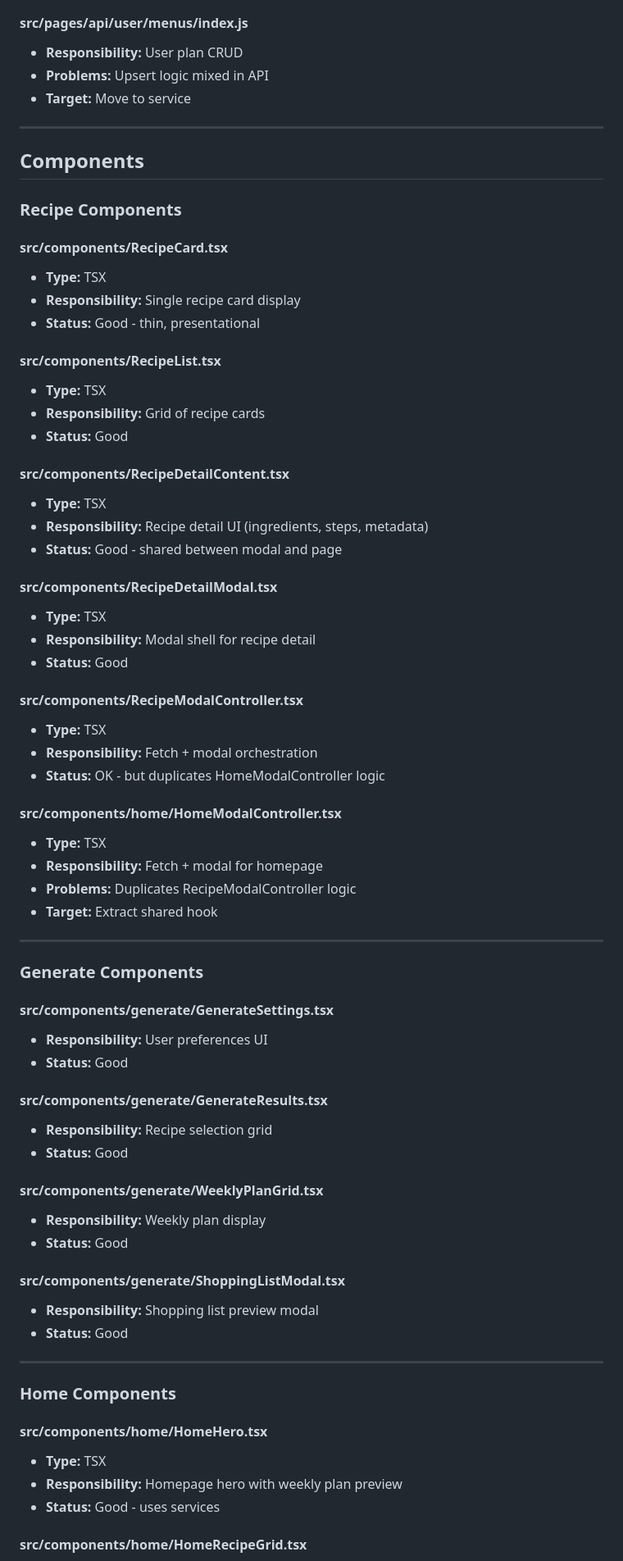
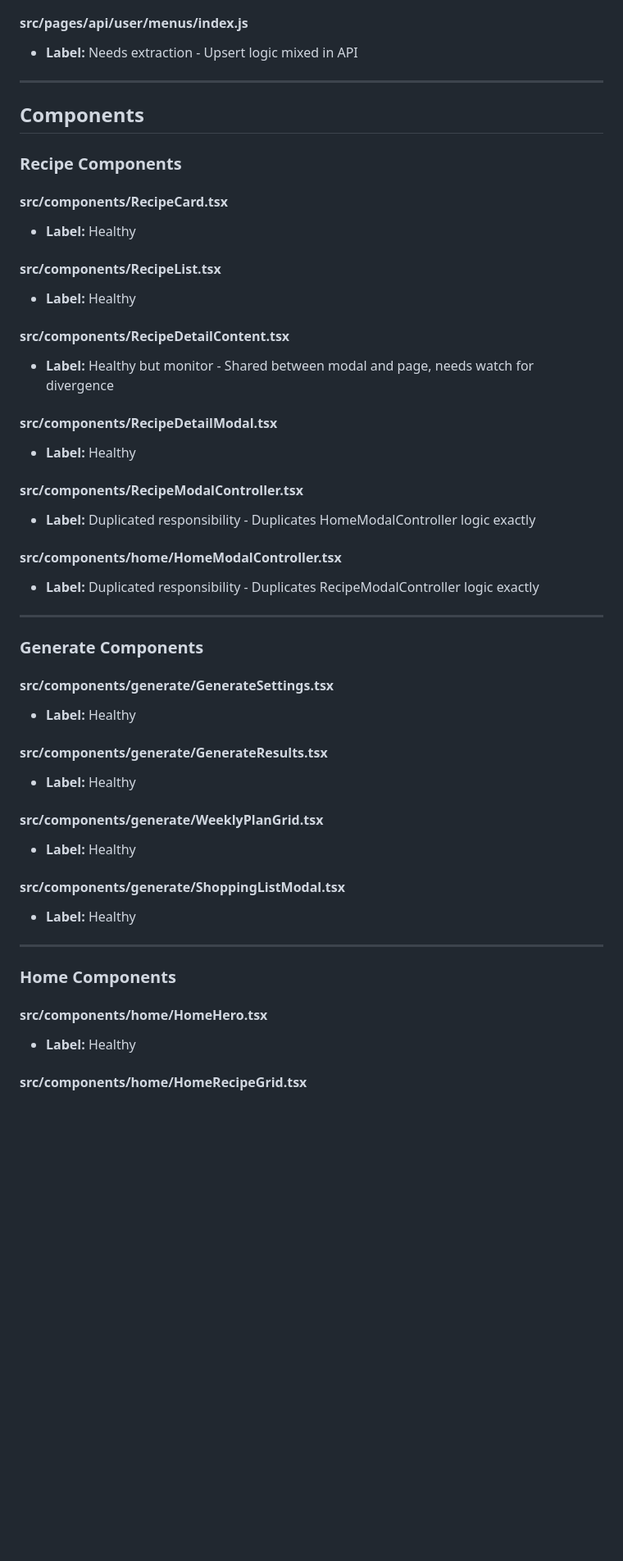
Before and after one commit to kaiyungli/PrepMeal, a Markdown page: docs/codebase-audit.md, the part around one of its changes. Shown at 82% size. Rendered like a GitHub page; blank space fills up the shorter version.

```diff
--- a/docs/codebase-audit.md
+++ b/docs/codebase-audit.md
@@ -96,8 +102,6 @@
 
 #### src/pages/api/user/menus/index.js
-- **Responsibility:** User plan CRUD
-- **Problems:** Upsert logic mixed in API
-- **Target:** Move to service
+- **Label:** Needs extraction - Upsert logic mixed in API
 
 ---
 
@@ -106,63 +110,44 @@
 ### Recipe Components
 
 #### src/components/RecipeCard.tsx
-- **Type:** TSX
-- **Responsibility:** Single recipe card display
-- **Status:** Good - thin, presentational
+- **Label:** Healthy
 
 #### src/components/RecipeList.tsx
-- **Type:** TSX
-- **Responsibility:** Grid of recipe cards
-- **Status:** Good
+- **Label:** Healthy
 
 #### src/components/RecipeDetailContent.tsx
-- **Type:** TSX
-- **Responsibility:** Recipe detail UI (ingredients, steps, metadata)
-- **Status:** Good - shared between modal and page
+- **Label:** Healthy but monitor - Shared between modal and page, needs watch for divergence
 
 #### src/components/RecipeDetailModal.tsx
-- **Type:** TSX
-- **Responsibility:** Modal shell for recipe detail
-- **Status:** Good
+- **Label:** Healthy
 
 #### src/components/RecipeModalController.tsx
-- **Type:** TSX
-- **Responsibility:** Fetch + modal orchestration
-- **Status:** OK - but duplicates HomeModalController logic
+- **Label:** Duplicated responsibility - Duplicates HomeModalController logic exactly
 
 #### src/components/home/HomeModalController.tsx
-- **Type:** TSX
-- **Responsibility:** Fetch + modal for homepage
-- **Problems:** Duplicates RecipeModalController logic
-- **Target:** Extract shared hook
+- **Label:** Duplicated responsibility - Duplicates RecipeModalController logic exactly
 
 ---
 
 ### Generate Components
 
 #### src/components/generate/GenerateSettings.tsx
-- **Responsibility:** User preferences UI
-- **Status:** Good
+- **Label:** Healthy
 
 #### src/components/generate/GenerateResults.tsx
-- **Responsibility:** Recipe selection grid
-- **Status:** Good
+- **Label:** Healthy
 
 #### src/components/generate/WeeklyPlanGrid.tsx
-- **Responsibility:** Weekly plan display
-- **Status:** Good
+- **Label:** Healthy
 
 #### src/components/generate/ShoppingListModal.tsx
-- **Responsibility:** Shopping list preview modal
-- **Status:** Good
+- **Label:** Healthy
 
 ---
 
 ### Home Components
 
 #### src/components/home/HomeHero.tsx
-- **Type:** TSX
-- **Responsibility:** Homepage hero with weekly plan preview
-- **Status:** Good - uses services
+- **Label:** Healthy
 
 #### src/components/home/HomeRecipeGrid.tsx
```
Also changed, not shown: other parts of docs/codebase-audit.md (+131 -134 lines).
